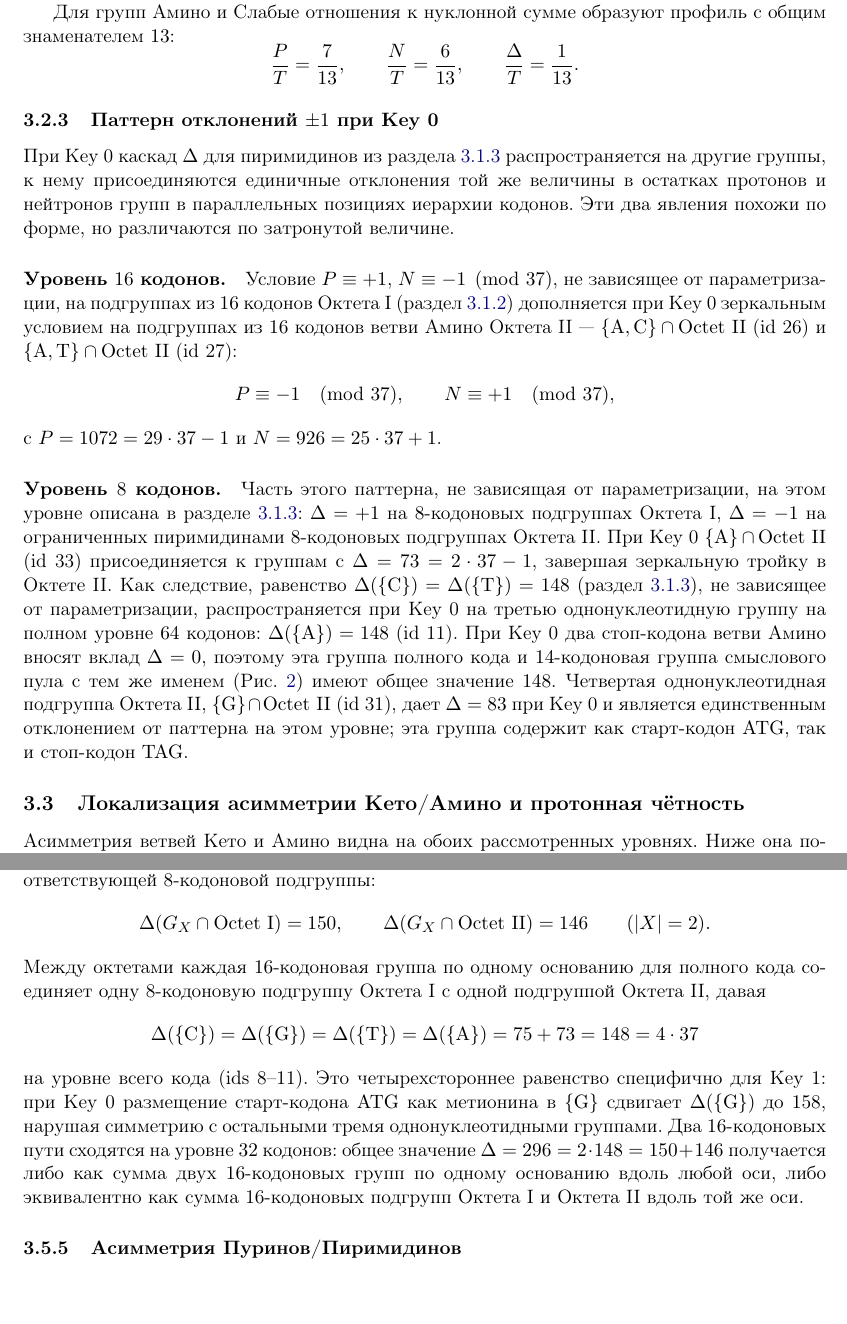
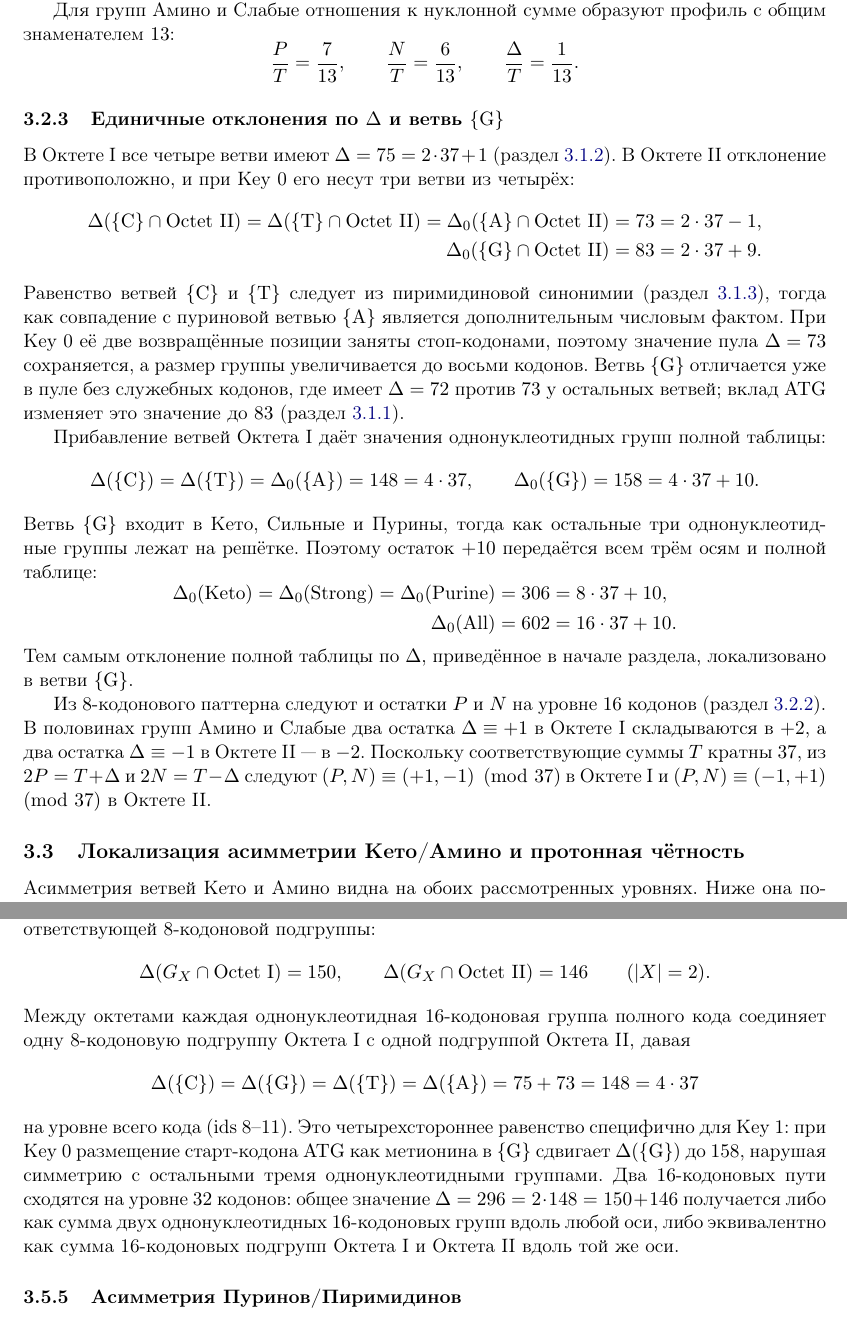
Before and after one commit to RuslanKhafizov/genetic-code-arithmetic, a LaTeX paper (russian/main_ru.tex): two parts of pages 22 and 34 of 49, joined at a grey line, cut so that both start at the same text. Compiled offline with pdfLaTeX.

Commit message:
Add files via upload

```diff
--- a/russian/main_ru.tex
+++ b/russian/main_ru.tex
@@ -1516,19 +1517,68 @@ N_{0}(\mathrm{Amino}\cap\mathrm{Octet~II})
 \frac{\Delta}{T}=\frac{1}{13}.
 \]
 
-\subsubsection{Паттерн отклонений \texorpdfstring{$\pm 1$}{±1} при Key~0}
-
-При Key~0 каскад $\Delta$ для пиримидинов из раздела~\ref{sec:results-pyrimidine} распространяется на другие группы, к нему присоединяются единичные отклонения той же величины в остатках протонов и нейтронов групп в параллельных позициях иерархии кодонов. Эти два явления похожи по форме, но различаются по затронутой величине.
-
-\paragraph{Уровень $16$ кодонов.}
-Условие $P \equiv +1$, $N \equiv -1 \pmod{37}$, не зависящее от параметризации, на подгруппах из $16$ кодонов Октета~I (раздел~\ref{sec:results-octetI}) дополняется при Key~0 зеркальным условием на подгруппах из $16$ кодонов ветви Амино Октета~II --- $\{\mathrm{A,C}\} \cap \mathrm{Octet~II}$ (id~26) и $\{\mathrm{A,T}\} \cap \mathrm{Octet~II}$ (id~27):
-\[
-P \equiv -1 \pmod{37}, \qquad N \equiv +1 \pmod{37},
-\]
-с $P = 1072 = 29 \cdot 37 - 1$ и $N = 926 = 25 \cdot 37 + 1$.
-
-\paragraph{Уровень $8$ кодонов.}
-Часть этого паттерна, не зависящая от параметризации, на этом уровне описана в разделе~\ref{sec:results-pyrimidine}: $\Delta = +1$ на $8$-кодоновых подгруппах Октета~I, $\Delta = -1$ на ограниченных пиримидинами $8$-кодоновых подгруппах Октета~II. При Key~0 $\{\mathrm{A}\} \cap \mathrm{Octet~II}$ (id~33) присоединяется к группам с $\Delta = 73 = 2 \cdot 37 - 1$, завершая зеркальную тройку в Октете~II. Как следствие, равенство $\Delta(\{\mathrm{C}\}) = \Delta(\{\mathrm{T}\}) = 148$ (раздел~\ref{sec:results-pyrimidine}), не зависящее от параметризации, распространяется при Key~0 на третью однонуклеотидную группу на полном уровне $64$ кодонов: $\Delta(\{\mathrm{A}\}) = 148$ (id~11). При Key~0 два стоп-кодона ветви Амино вносят вклад $\Delta = 0$, поэтому эта группа полного кода и $14$-кодоновая группа смыслового пула с тем же именем (Рис.~\ref{fig:pool60}) имеют общее значение $148$. Четвертая однонуклеотидная подгруппа Октета~II, $\{\mathrm{G}\} \cap \mathrm{Octet~II}$ (id~31), дает $\Delta = 83$ при Key~0 и является единственным отклонением от паттерна на этом уровне; эта группа содержит как старт-кодон $\mathrm{ATG}$, так и стоп-кодон $\mathrm{TAG}$.
+\subsubsection{Единичные отклонения по
+\texorpdfstring{$\Delta$}{Delta} и ветвь
+\texorpdfstring{$\{\mathrm{G}\}$}{G}}
+\label{sec:results-key0-delta}
+
+В Октете~I все четыре ветви имеют
+$\Delta=75=2\cdot37+1$
+(раздел~\ref{sec:results-octetI}). В Октете~II отклонение
+противоположно, и при Key~0 его несут три ветви из четырёх:
+\[
+\begin{aligned}
+\Delta(\{\mathrm{C}\}\cap\mathrm{Octet~II})
+  =\Delta(\{\mathrm{T}\}\cap\mathrm{Octet~II})
+  =\Delta_{0}(\{\mathrm{A}\}\cap\mathrm{Octet~II})
+  &=73=2\cdot37-1, \\
+\Delta_{0}(\{\mathrm{G}\}\cap\mathrm{Octet~II})
+  &=83=2\cdot37+9.
+\end{aligned}
+\]
+Равенство ветвей $\{\mathrm{C}\}$ и $\{\mathrm{T}\}$ следует из
+пиримидиновой синонимии
+(раздел~\ref{sec:results-pyrimidine}), тогда как совпадение с
+пуриновой ветвью $\{\mathrm{A}\}$ является дополнительным числовым
+фактом. При Key~0 её две возвращённые позиции заняты стоп-кодонами,
+поэтому значение пула $\Delta=73$ сохраняется, а размер группы
+увеличивается до восьми кодонов. Ветвь $\{\mathrm{G}\}$ отличается
+уже в пуле без служебных кодонов, где имеет $\Delta=72$ против $73$ у остальных ветвей;
+вклад $\mathrm{ATG}$ изменяет это значение до $83$
+(раздел~\ref{sec:results-sensepool}).
+
+Прибавление ветвей Октета~I даёт значения однонуклеотидных групп
+полной таблицы:
+\[
+\Delta(\{\mathrm{C}\})=\Delta(\{\mathrm{T}\})
+  =\Delta_{0}(\{\mathrm{A}\})=148=4\cdot37,
+\qquad
+\Delta_{0}(\{\mathrm{G}\})=158=4\cdot37+10.
+\]
+Ветвь $\{\mathrm{G}\}$ входит в Кето, Сильные и Пурины, тогда как
+остальные три однонуклеотидные группы лежат на решётке. Поэтому
+остаток $+10$ передаётся всем трём осям и полной таблице:
+\[
+\begin{aligned}
+\Delta_{0}(\mathrm{Keto})
+  =\Delta_{0}(\mathrm{Strong})
+  =\Delta_{0}(\mathrm{Purine})
+  &=306=8\cdot37+10, \\
+\Delta_{0}(\mathrm{All})
+  &=602=16\cdot37+10.
+\end{aligned}
+\]
+Тем самым отклонение полной таблицы по $\Delta$, приведённое в
+начале раздела, локализовано в ветви $\{\mathrm{G}\}$.
+
+Из $8$-кодонового паттерна следуют и остатки $P$ и $N$ на уровне
+$16$ кодонов (раздел~\ref{sec:results-key0-aminoweak}). В половинах
+групп Амино и Слабые два остатка $\Delta\equiv+1$ в Октете~I
+складываются в $+2$, а два остатка $\Delta\equiv-1$ в
+Октете~II~--- в $-2$. Поскольку соответствующие суммы $T$
+кратны~$37$, из $2P=T+\Delta$ и $2N=T-\Delta$ следуют
+$(P,N)\equiv(+1,-1)\pmod{37}$ в Октете~I и
+$(P,N)\equiv(-1,+1)\pmod{37}$ в Октете~II.
 
 \subsection{Локализация асимметрии Кето/Амино и протонная чётность}
 \label{sec:results-localization}
@@ -2053,13 +2103,13 @@ T(\mathrm{Strong}) = T(\mathrm{Weak}) =
 \Delta(G_X \cap \mathrm{Octet~II}) = 146
 \qquad (|X| = 2).
 \]
-Между октетами каждая $16$-кодоновая группа по одному основанию для полного кода соединяет одну 8-кодоновую подгруппу Октета~I с одной подгруппой Октета~II, давая
+Между октетами каждая однонуклеотидная $16$-кодоновая группа полного кода соединяет одну 8-кодоновую подгруппу Октета~I с одной подгруппой Октета~II, давая
 \[
 \Delta(\{\mathrm{C}\}) = \Delta(\{\mathrm{G}\}) =
 \Delta(\{\mathrm{T}\}) = \Delta(\{\mathrm{A}\}) =
 75 + 73 = 148 = 4 \cdot 37
 \]
-на уровне всего кода (ids~8--11). Это четырехстороннее равенство специфично для Key~1: при Key~0 размещение старт-кодона $\mathrm{ATG}$ как метионина в $\{\mathrm{G}\}$ сдвигает $\Delta(\{\mathrm{G}\})$ до $158$, нарушая симметрию с остальными тремя однонуклеотидными группами. Два $16$-кодоновых пути сходятся на уровне $32$ кодонов: общее значение $\Delta = 296 = 2 \cdot 148 = 150 + 146$ получается либо как сумма двух $16$-кодоновых групп по одному основанию вдоль любой оси, либо эквивалентно как сумма 16-кодоновых подгрупп Октета~I и Октета~II вдоль той же оси.
+на уровне всего кода (ids~8--11). Это четырехстороннее равенство специфично для Key~1: при Key~0 размещение старт-кодона $\mathrm{ATG}$ как метионина в $\{\mathrm{G}\}$ сдвигает $\Delta(\{\mathrm{G}\})$ до $158$, нарушая симметрию с остальными тремя однонуклеотидными группами. Два $16$-кодоновых пути сходятся на уровне $32$ кодонов: общее значение $\Delta = 296 = 2 \cdot 148 = 150 + 146$ получается либо как сумма двух однонуклеотидных $16$-кодоновых групп вдоль любой оси, либо эквивалентно как сумма 16-кодоновых подгрупп Октета~I и Октета~II вдоль той же оси.
 
 \subsubsection{Асимметрия Пуринов/Пиримидинов}
 \label{sec:results-key1-purpyr}
```
Also changed, not shown: russian/main_ru.pdf, russian/main_ru.tex (19 more changed lines).
